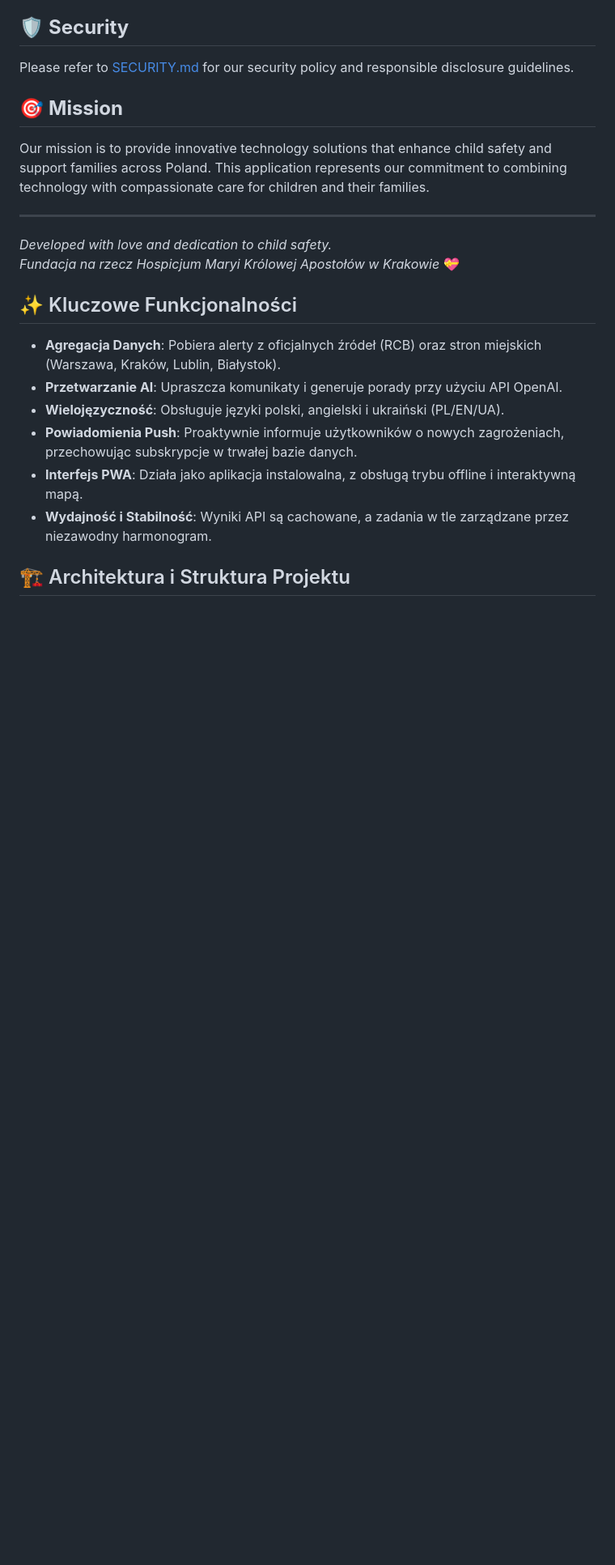
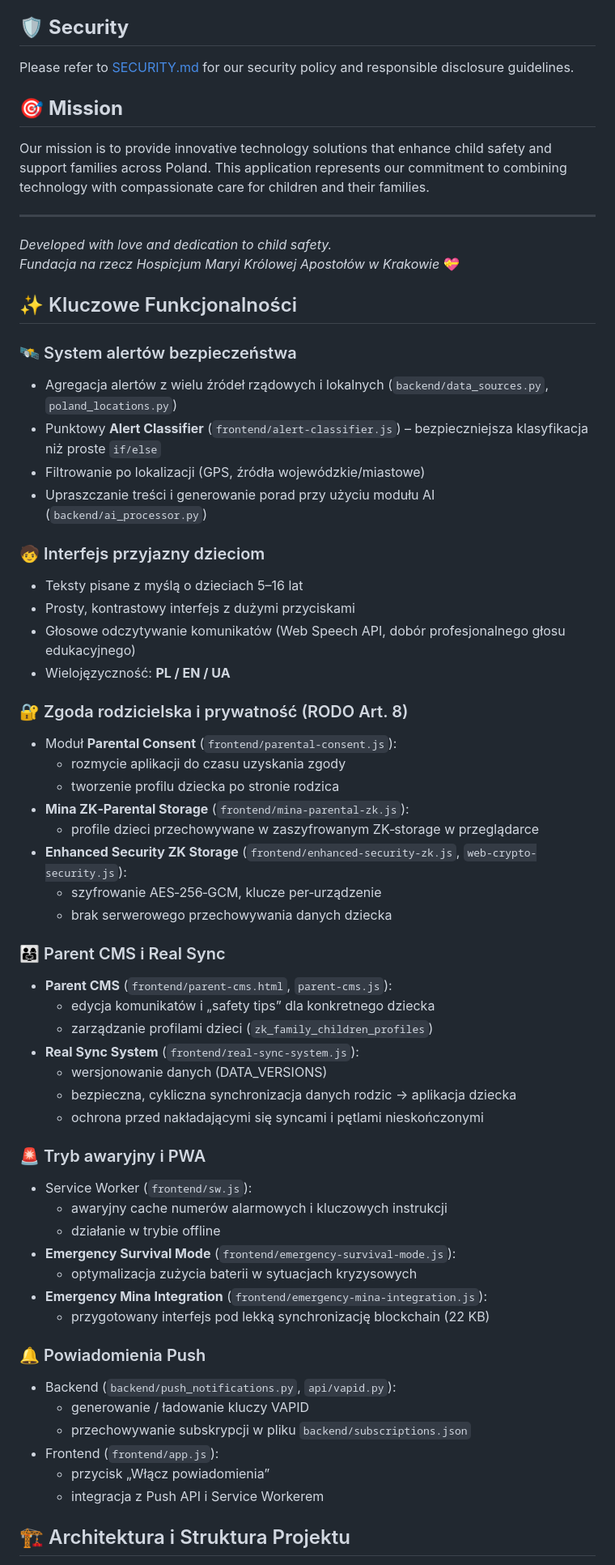
Before and after one commit to PiotrStyla/Bezpieczny_pomocnik, a Markdown page: README.md, the part around the change printed below. Shown: that part at 81% size. Rendered like a GitHub page; blank space fills up the shorter version.

```diff
--- a/README.md
+++ b/README.md
@@ -134,12 +139,59 @@ Our mission is to provide innovative technology solutions that enhance child saf
 
 ## ✨ Kluczowe Funkcjonalności
 
-- **Agregacja Danych**: Pobiera alerty z oficjalnych źródeł (RCB) oraz stron miejskich (Warszawa, Kraków, Lublin, Białystok).
-- **Przetwarzanie AI**: Upraszcza komunikaty i generuje porady przy użyciu API OpenAI.
-- **Wielojęzyczność**: Obsługuje języki polski, angielski i ukraiński (PL/EN/UA).
-- **Powiadomienia Push**: Proaktywnie informuje użytkowników o nowych zagrożeniach, przechowując subskrypcje w trwałej bazie danych.
-- **Interfejs PWA**: Działa jako aplikacja instalowalna, z obsługą trybu offline i interaktywną mapą.
-- **Wydajność i Stabilność**: Wyniki API są cachowane, a zadania w tle zarządzane przez niezawodny harmonogram.
+### 🛰️ System alertów bezpieczeństwa
+
+- Agregacja alertów z wielu źródeł rządowych i lokalnych (`backend/data_sources.py`, `poland_locations.py`)
+- Punktowy **Alert Classifier** (`frontend/alert-classifier.js`) – bezpieczniejsza klasyfikacja niż proste `if/else`
+- Filtrowanie po lokalizacji (GPS, źródła wojewódzkie/miastowe)
+- Upraszczanie treści i generowanie porad przy użyciu modułu AI (`backend/ai_processor.py`)
+
+### 🧒 Interfejs przyjazny dzieciom
+
+- Teksty pisane z myślą o dzieciach 5–16 lat
+- Prosty, kontrastowy interfejs z dużymi przyciskami
+- Głosowe odczytywanie komunikatów (Web Speech API, dobór profesjonalnego głosu edukacyjnego)
+- Wielojęzyczność: **PL / EN / UA**
+
+### 🔐 Zgoda rodzicielska i prywatność (RODO Art. 8)
+
+- Moduł **Parental Consent** (`frontend/parental-consent.js`):
+  - rozmycie aplikacji do czasu uzyskania zgody
+  - tworzenie profilu dziecka po stronie rodzica
+- **Mina ZK‑Parental Storage** (`frontend/mina-parental-zk.js`):
+  - profile dzieci przechowywane w zaszyfrowanym ZK‑storage w przeglądarce
+- **Enhanced Security ZK Storage** (`frontend/enhanced-security-zk.js`, `web-crypto-security.js`):
+  - szyfrowanie AES‑256‑GCM, klucze per‑urządzenie
+  - brak serwerowego przechowywania danych dziecka
+
+### 👨‍👩‍👧 Parent CMS i Real Sync
+
+- **Parent CMS** (`frontend/parent-cms.html`, `parent-cms.js`):
+  - edycja komunikatów i „safety tips” dla konkretnego dziecka
+  - zarządzanie profilami dzieci (`zk_family_children_profiles`)
+- **Real Sync System** (`frontend/real-sync-system.js`):
+  - wersjonowanie danych (DATA_VERSIONS)
+  - bezpieczna, cykliczna synchronizacja danych rodzic → aplikacja dziecka
+  - ochrona przed nakładającymi się syncami i pętlami nieskończonymi
+
+### 🚨 Tryb awaryjny i PWA
+
+- Service Worker (`frontend/sw.js`):
+  - awaryjny cache numerów alarmowych i kluczowych instrukcji
+  - działanie w trybie offline
+- **Emergency Survival Mode** (`frontend/emergency-survival-mode.js`):
+  - optymalizacja zużycia baterii w sytuacjach kryzysowych
+- **Emergency Mina Integration** (`frontend/emergency-mina-integration.js`):
+  - przygotowany interfejs pod lekką synchronizację blockchain (22 KB)
+
+### 🔔 Powiadomienia Push
+
+- Backend (`backend/push_notifications.py`, `api/vapid.py`):
+  - generowanie / ładowanie kluczy VAPID
+  - przechowywanie subskrypcji w pliku `backend/subscriptions.json`
+- Frontend (`frontend/app.js`):
+  - przycisk „Włącz powiadomienia”
+  - integracja z Push API i Service Workerem
 
 ## 🏗 Architektura i Struktura Projektu
 
```
Also changed, not shown: other parts of README.md (+56 -25 lines).
